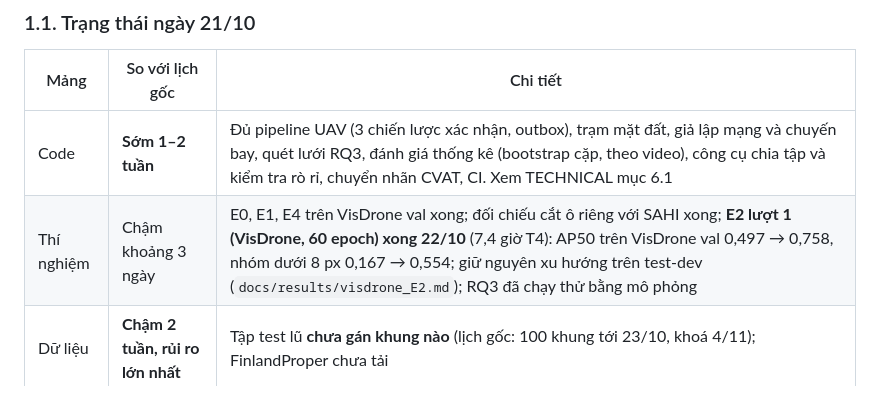
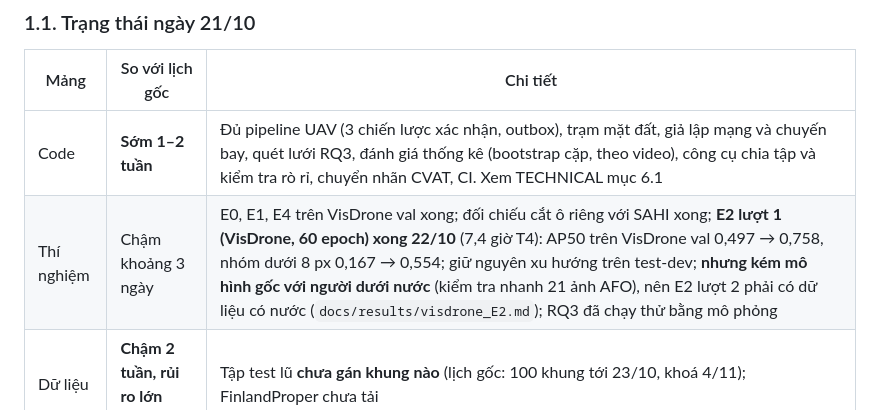
Before and after one commit to huzy179/uav-rescue-qa, a Markdown page: docs/ROADMAP.md, the part around the change. Rendered like a GitHub page.

```diff
--- a/docs/ROADMAP.md
+++ b/docs/ROADMAP.md
@@ -18,7 +18,7 @@ Tài liệu này chuyển đề cương thành việc cần làm theo tuần (m
 | Mảng | So với lịch gốc | Chi tiết |
 |---|---|---|
 | Code | **Sớm 1–2 tuần** | Đủ pipeline UAV (3 chiến lược xác nhận, outbox), trạm mặt đất, giả lập mạng và chuyến bay, quét lưới RQ3, đánh giá thống kê (bootstrap cặp, theo video), công cụ chia tập và kiểm tra rò rỉ, chuyển nhãn CVAT, CI. Xem TECHNICAL mục 6.1 |
-| Thí nghiệm | Chậm khoảng 3 ngày | E0, E1, E4 trên VisDrone val xong; đối chiếu cắt ô riêng với SAHI xong; **E2 lượt 1 (VisDrone, 60 epoch) xong 22/10** (7,4 giờ T4): AP50 trên VisDrone val 0,497 → 0,758, nhóm dưới 8 px 0,167 → 0,554; giữ nguyên xu hướng trên test-dev (`docs/results/visdrone_E2.md`); RQ3 đã chạy thử bằng mô phỏng |
+| Thí nghiệm | Chậm khoảng 3 ngày | E0, E1, E4 trên VisDrone val xong; đối chiếu cắt ô riêng với SAHI xong; **E2 lượt 1 (VisDrone, 60 epoch) xong 22/10** (7,4 giờ T4): AP50 trên VisDrone val 0,497 → 0,758, nhóm dưới 8 px 0,167 → 0,554; giữ nguyên xu hướng trên test-dev; **nhưng kém mô hình gốc với người dưới nước** (kiểm tra nhanh 21 ảnh AFO), nên E2 lượt 2 phải có dữ liệu có nước (`docs/results/visdrone_E2.md`); RQ3 đã chạy thử bằng mô phỏng |
 | Dữ liệu | **Chậm 2 tuần, rủi ro lớn nhất** | Tập test lũ **chưa gán khung nào** (lịch gốc: 100 khung tới 23/10, khoá 4/11); FinlandProper chưa tải |
 | Thiết bị | Đã chốt | **Không có Jetson**: RQ2 đo trên Kaggle T4, báo thứ hạng tương đối (TECHNICAL mục 14.4) |
 
```
Also changed, not shown: docs/results/visdrone_E2.md (+11 -0 lines).
